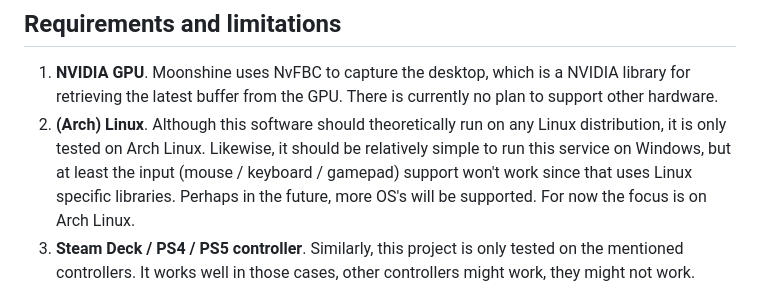
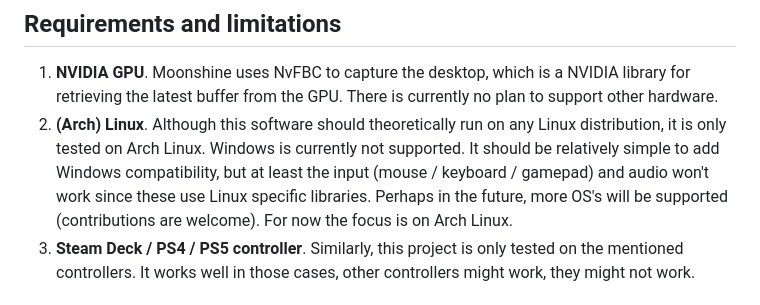
Before and after one commit to hgaiser/moonshine, a Markdown page: README.md, the part around the change. GitHub-like rendering.

```diff
--- a/README.md
+++ b/README.md
@@ -7,7 +7,7 @@ This means you can play games on the client device, while rendering takes place
 ## Requirements and limitations
 
 1. **NVIDIA GPU**. Moonshine uses NvFBC to capture the desktop, which is a NVIDIA library for retrieving the latest buffer from the GPU. There is currently no plan to support other hardware.
-1. **(Arch) Linux**. Although this software should theoretically run on any Linux distribution, it is only tested on Arch Linux. Likewise, it should be relatively simple to run this service on Windows, but at least the input (mouse / keyboard / gamepad) support won't work since that uses Linux specific libraries. Perhaps in the future, more OS's will be supported. For now the focus is on Arch Linux.
+1. **(Arch) Linux**. Although this software should theoretically run on any Linux distribution, it is only tested on Arch Linux. Windows is currently not supported. It should be relatively simple to add Windows compatibility, but at least the input (mouse / keyboard / gamepad) and audio won't work since these use Linux specific libraries. Perhaps in the future, more OS's will be supported (contributions are welcome). For now the focus is on Arch Linux.
 1. **Steam Deck / PS4 / PS5 controller**. Similarly, this project is only tested on the mentioned controllers. It works well in those cases, other controllers might work, they might not work.
 
 ## Installation
```
